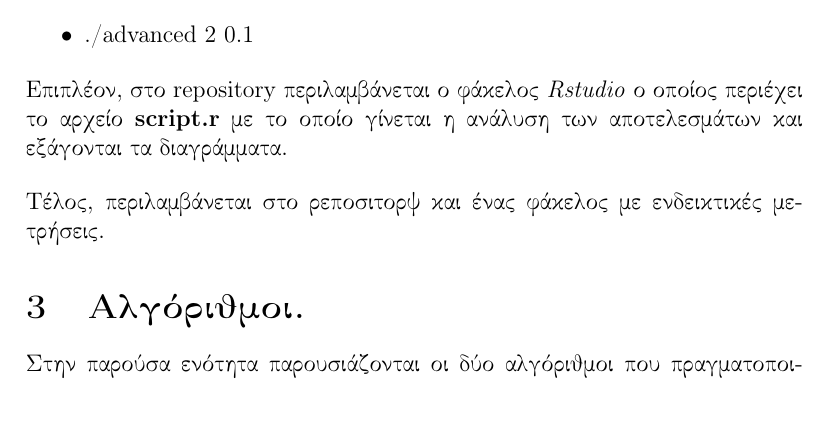
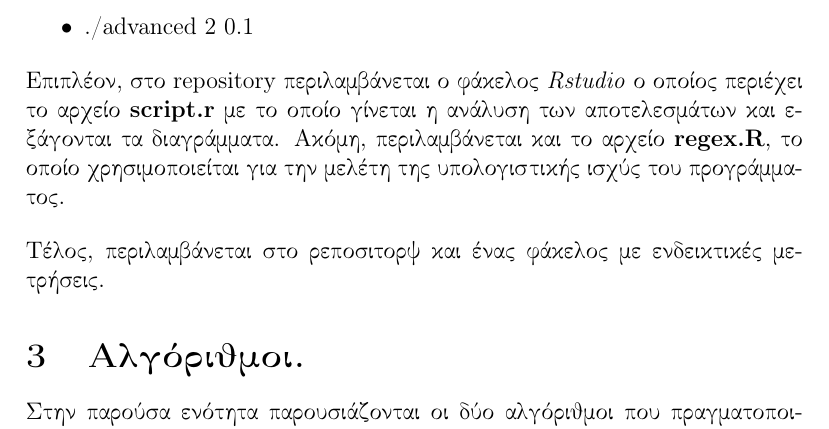
Before and after one commit to akdimitri/RTES1, a LaTeX document (LaTeX code/main.tex): part of page 4 of 11, cut so that both start at the same text, the shorter picture padded with empty space. Compiled offline with pdfLaTeX.

Commit message:
Add files via upload

```diff
--- a/LaTeX code/main.tex
+++ b/LaTeX code/main.tex
@@ -72,7 +72,7 @@
 
 %Rstudio
 \justify
-Επιπλέον, στο \textlatin{repository} περιλαμβάνεται ο φάκελος \textit{\textlatin{Rstudio}} ο οποίος περιέχει το αρχείο \textlatin{\textbf{script.r}} με το οποίο γίνεται η ανάλυση των αποτελεσμάτων και εξάγονται τα διαγράμματα.
+Επιπλέον, στο \textlatin{repository} περιλαμβάνεται ο φάκελος \textit{\textlatin{Rstudio}} ο οποίος περιέχει το αρχείο \textlatin{\textbf{script.r}} με το οποίο γίνεται η ανάλυση των αποτελεσμάτων και εξάγονται τα διαγράμματα. Ακόμη, περιλαμβάνεται και το αρχείο \textlatin{\textbf{regex.R}}, το οποίο χρησιμοποιείται για την μελέτη της υπολογιστικής ισχύς του προγράμματος.
 
 %Resutls
 \justify
```
